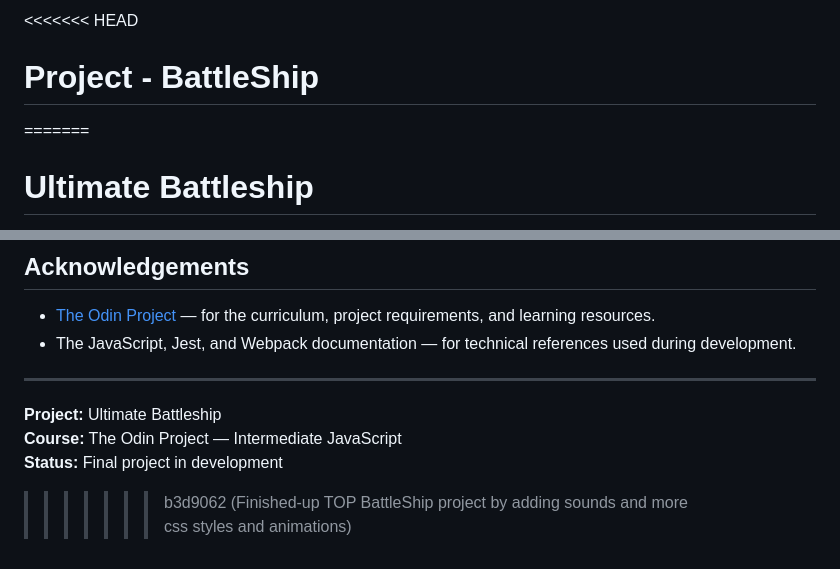
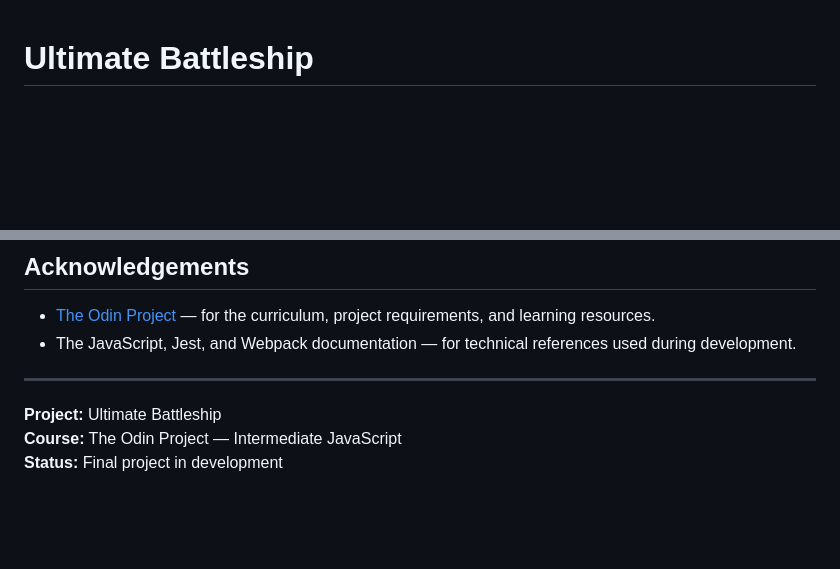
Before and after one commit to OfosuNewton/TOP-Project-Battle-ship, a Markdown page: README.md, 2 parts joined by grey strips. Rendered like a GitHub page; blank space fills up the shorter version.

Commit message:
added the final README.md

```diff
--- a/README.md
+++ b/README.md
@@ -1,6 +1,3 @@
-<<<<<<< HEAD
-# Project - BattleShip
-=======
 # Ultimate Battleship
 
 A browser-based Battleship game built with JavaScript as the final project for **The Odin Project's Intermediate JavaScript course**. The project focuses on object-oriented programming, modular JavaScript, test-driven development, DOM manipulation, and Webpack.
@@ -294,4 +291,3 @@ This project demonstrates practical application of the following JavaScript conc
 **Project:** Ultimate Battleship
 **Course:** The Odin Project — Intermediate JavaScript
 **Status:** Final project in development
->>>>>>> b3d9062 (Finished-up TOP BattleShip project by adding sounds and more css styles and animations)
```
